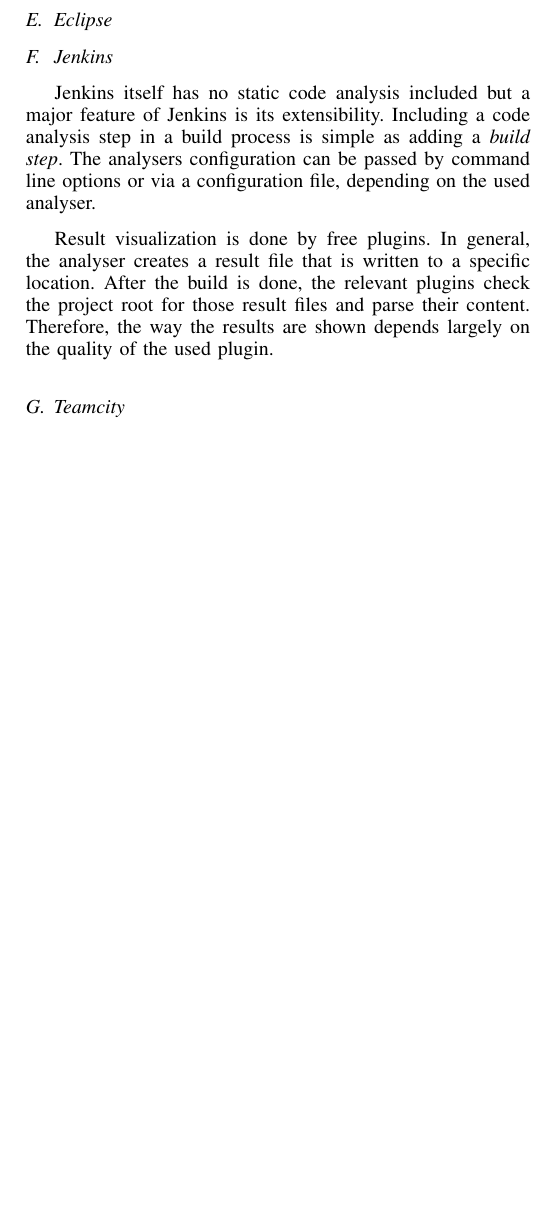
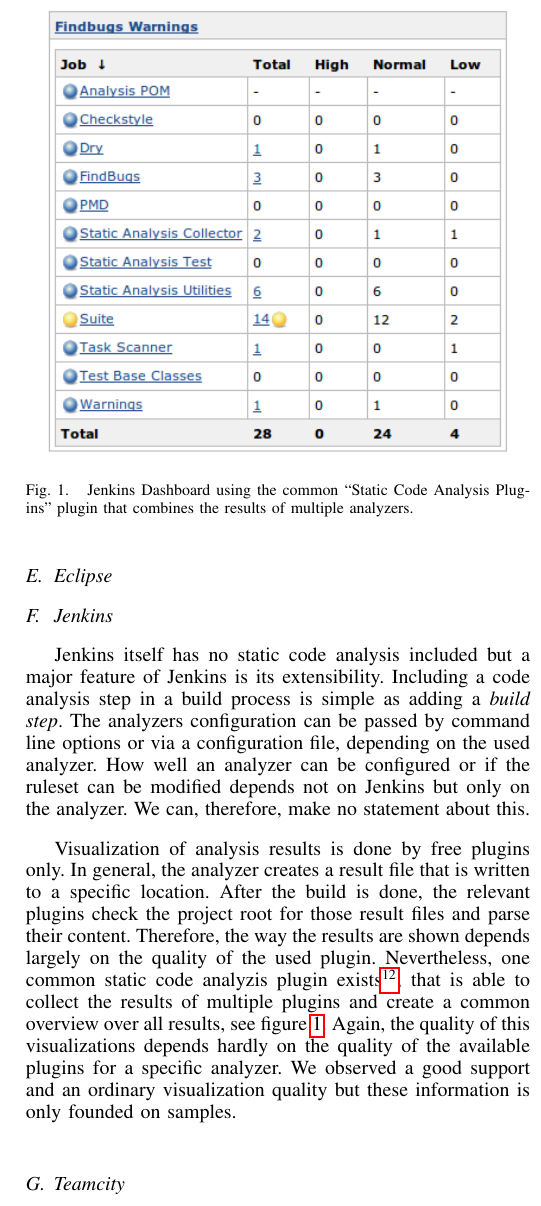
Before and after one commit to hzulfiqar/SecSoftDev, a LaTeX paper (static_code_analysis_in_ci.tex): part of one column of page 5 of 6, cut at the place of the change, the shorter picture padded with empty space. Compiled offline with pdfLaTeX.

Commit message:
jenkins evaluation and image

```diff
--- a/static_code_analysis_in_ci.tex
+++ b/static_code_analysis_in_ci.tex
@@ -413,9 +413,16 @@
 
 \subsection{Jenkins}
 \label{subsec:evaluation_jenkins}
-Jenkins itself has no static code analysis included but a major feature of Jenkins is its extensibility. Including a code analysis step in a build process is simple as adding a \textit{build step}. The analysers configuration can be passed by command line options or via a configuration file, depending on the used analyser.
+Jenkins itself has no static code analysis included but a major feature of Jenkins is its extensibility. Including a code analysis step in a build process is simple as adding a \textit{build step}. The analyzers configuration can be passed by command line options or via a configuration file, depending on the used analyzer. How well an analyzer can be configured or if the ruleset can be modified depends not on Jenkins but only on the analyzer. We can, therefore, make no statement about this.
 
-Result visualization is done by free plugins. In general, the analyser creates a result file that is written to a specific location. After the build is done, the relevant plugins check the project root for those result files and parse their content. Therefore, the way the results are shown depends largely on the quality of the used plugin.
+Visualization of analysis results is done by free plugins only. In general, the analyzer creates a result file that is written to a specific location. After the build is done, the relevant plugins check the project root for those result files and parse their content. Therefore, the way the results are shown depends largely on the quality of the used plugin. Nevertheless, one common static code analyzis plugin exists\footnote{\href{https://wiki.jenkins-ci.org/display/JENKINS/Static+Code+Analysis+Plug-ins}{Jenkins: Static Code Analysis Plug-ins}}, that is able to collect the results of multiple plugins and create a common overview over all results, see figure \ref{fig:jenkins-dashboard}. Again, the quality of this visualizations depends hardly on the quality of the available plugins for a specific analyzer. We observed a good support and an ordinary visualization quality but these information is only founded on samples.
+
+\begin{figure}[t]
+	\centering
+	\includegraphics[width=0.45\textwidth]{img/jenkins_dashboard.png}
+	\caption{Jenkins Dashboard using the common ``Static Code Analysis Plug-ins'' plugin that combines the results of multiple analyzers.}
+	\label{fig:jenkins-dashboard}
+\end{figure}
 
 
 \subsection{Teamcity}
```
Also changed, not shown: img/jenkins_dashboard.png (added).
